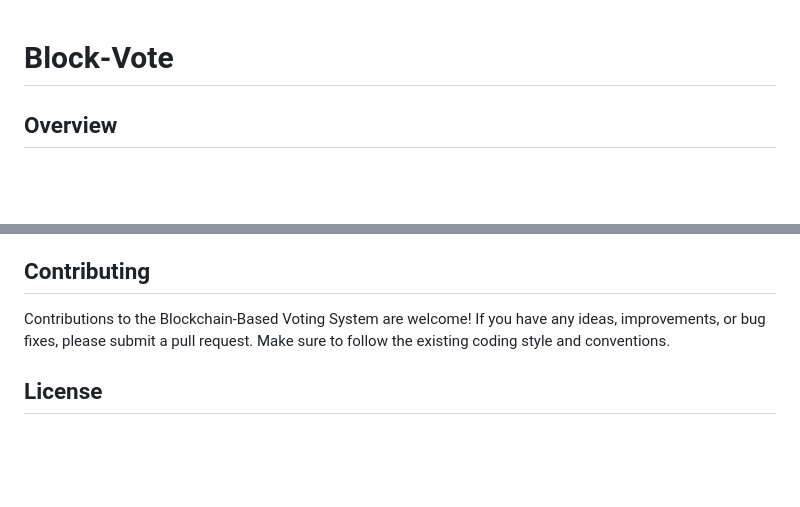
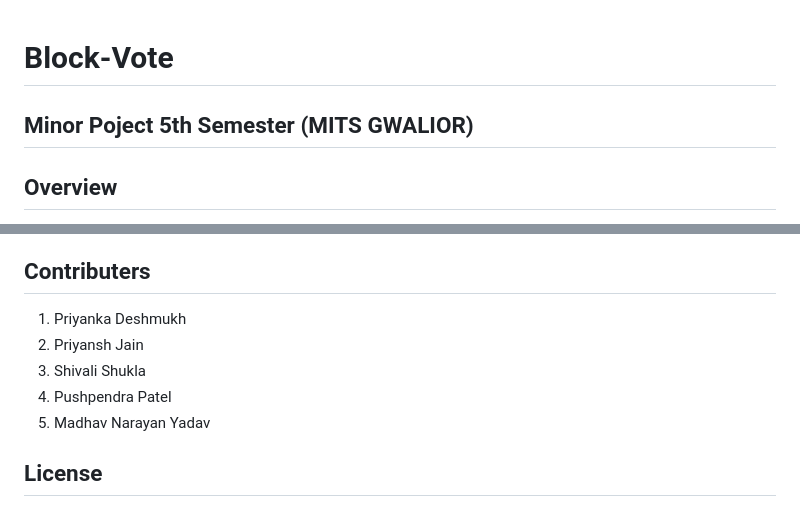
Before and after one commit to priyanka-deshmukh8/E-Voting, a Markdown page: README.md, 2 parts joined by grey strips. Rendered like a GitHub page; blank space fills up the shorter version.

```diff
--- a/README.md
+++ b/README.md
@@ -1,5 +1,5 @@
 # Block-Vote
-
+## Minor Poject 5th Semester (MITS GWALIOR)
 ## Overview
 The Blockchain-Based Voting System is a secure and transparent voting solution that leverages blockchain technology to ensure the integrity and immutability of the voting process. This readme file provides an introduction to the system, its features, and instructions for installation and usage.
 
@@ -40,8 +40,12 @@ When deploying and using the Blockchain-Based Voting System, consider the follow
 4. **Network Security**: Implement appropriate security measures to protect the blockchain network from attacks, such as DDoS or Sybil attacks.
 5. **User Education**: Educate users about best practices for online security, such as avoiding phishing attempts and using secure passwords.
 
-## Contributing
-Contributions to the Blockchain-Based Voting System are welcome! If you have any ideas, improvements, or bug fixes, please submit a pull request. Make sure to follow the existing coding style and conventions.
+## Contributers
+1. Priyanka Deshmukh
+2. Priyansh Jain
+3. Shivali Shukla
+4. Pushpendra Patel
+5. Madhav Narayan Yadav
 
 ## License
 The Blockchain-Based Voting System is open-source software licensed under the [MIT License](https://opensource.org/licenses/MIT). You are free to use, modify, and distribute the software in accordance with the terms and conditions of the license.
```
